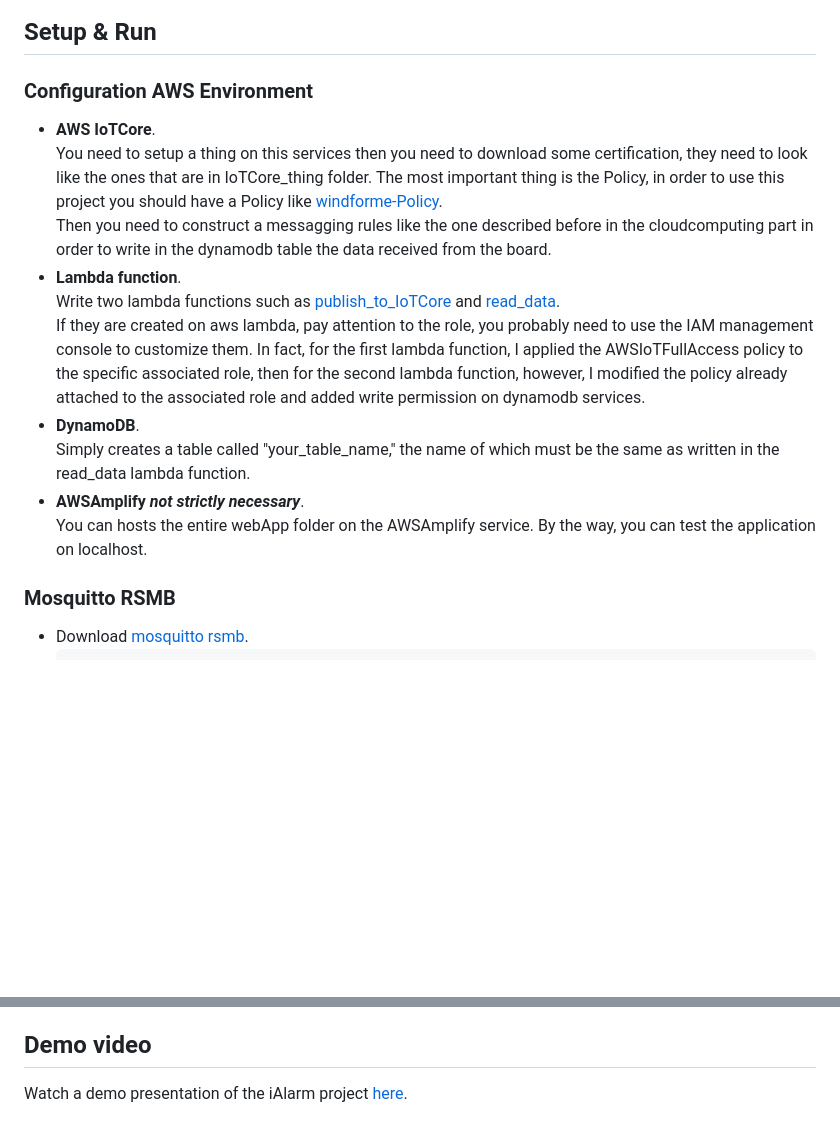
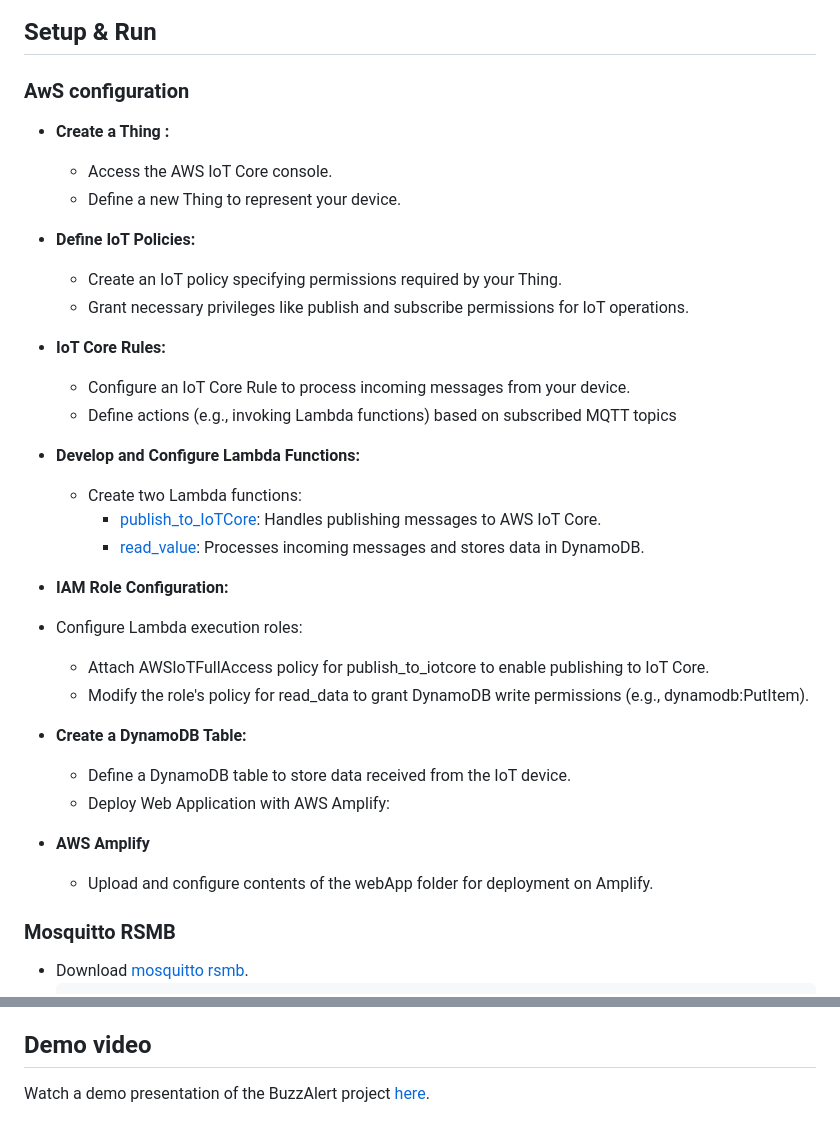
Before and after one commit to AGrieco96/BuzzAlert, a Markdown page: README.md, 2 parts joined by grey strips. Rendered like a GitHub page; blank space fills up the shorter version.

```diff
--- a/README.md
+++ b/README.md
@@ -192,19 +192,43 @@ The Cloud part of the project is performed by AWS, that receives the payload,con
 
 ## Setup & Run
 
-### Configuration AWS Environment
-* **AWS IoTCore**.
-  You need to setup a thing on this services then you need to download some certification, they need to look like the ones that are in IoTCore_thing folder. The most important thing is the Policy, in order to use this project you should have a Policy like [windforme-Policy](/IoTCore_thing/windforme-Policy).
-  Then you need to construct a messagging rules like the one described before in the cloudcomputing part in order to write in the dynamodb table the data received from the board.
-* **Lambda function**.
-  Write two lambda functions such as [publish_to_IoTCore](/aWs/lambda/publish_to_IoTCore.py) and [read_data](/aWs/lambda/read_value.py).
-  If they are created on aws lambda, pay attention to the role, you probably need to use the IAM management console to customize them.
-  In fact, for the first lambda function, I applied the AWSIoTFullAccess policy to the specific associated role, then for the second lambda function, however, I modified the policy already attached to the associated role and added write permission on dynamodb services.
-* **DynamoDB**.
-  Simply creates a table called "your_table_name," the name of which must be the same as written in the read_data lambda function.
-* **AWSAmplify** ***not strictly necessary***.
-  You can hosts the entire webApp folder on the AWSAmplify service.
-  By the way, you can test the application on localhost.
+### AwS configuration
+
+* **Create a Thing :**
+
+  - Access the AWS IoT Core console.
+  - Define a new Thing to represent your device.
+
+* **Define IoT Policies:**
+
+  - Create an IoT policy specifying permissions required by your Thing.
+  - Grant necessary privileges like publish and subscribe permissions for IoT operations.
+
+* **IoT Core Rules:**
+
+  - Configure an IoT Core Rule to process incoming messages from your device.
+  - Define actions (e.g., invoking Lambda functions) based on subscribed MQTT topics
+
+* **Develop and Configure Lambda Functions:**
+
+  - Create two Lambda functions:
+    - [publish_to_IoTCore](/AwS/lambda/publish_to_IoTCore.py): Handles publishing messages to AWS IoT Core.
+    - [read_value](/AwS/lambda/read_value.py): Processes incoming messages and stores data in DynamoDB.
+
+* **IAM Role Configuration:**
+
+ - Configure Lambda execution roles:
+
+    - Attach AWSIoTFullAccess policy for publish_to_iotcore to enable publishing to IoT Core.
+    - Modify the role's policy for read_data to grant DynamoDB write permissions (e.g., dynamodb:PutItem).
+
+* **Create a DynamoDB Table:**
+
+  - Define a DynamoDB table to store data received from the IoT device.
+  - Deploy Web Application with AWS Amplify:
+
+* **AWS Amplify**
+  - Upload and configure contents of the webApp folder for deployment on Amplify.
 
 ### Mosquitto RSMB
 * Download [mosquitto rsmb](!https://github.com/eclipse/mosquitto.rsmb).
@@ -254,4 +278,4 @@ You can read more specific information about the iAlarm project in this [blog po
 
 ## Demo video
 
-Watch a demo presentation of the iAlarm project [here](https://www.yourdemovideolink.com).
+Watch a demo presentation of the BuzzAlert project [here](https://www.yourdemovideolink.com).
```
